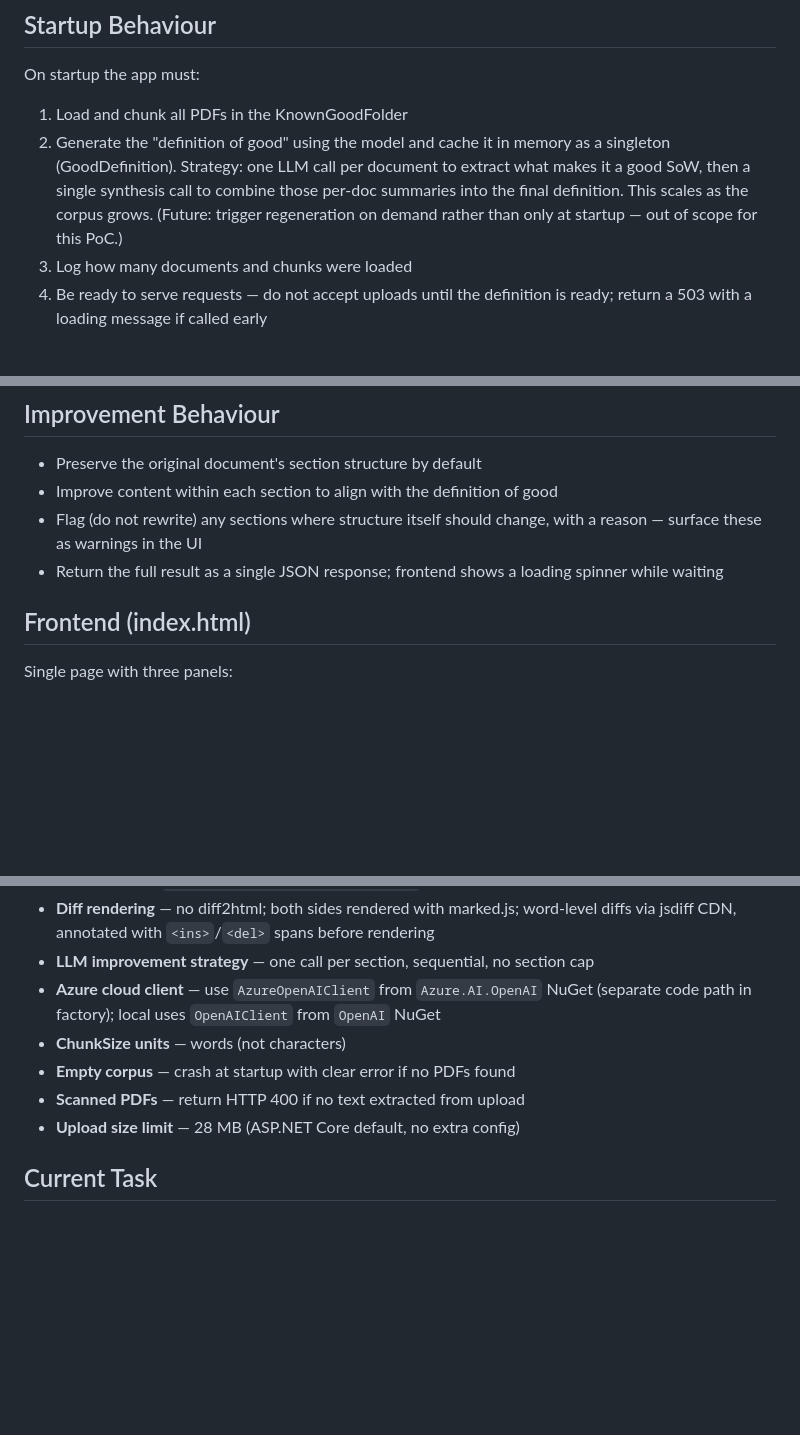
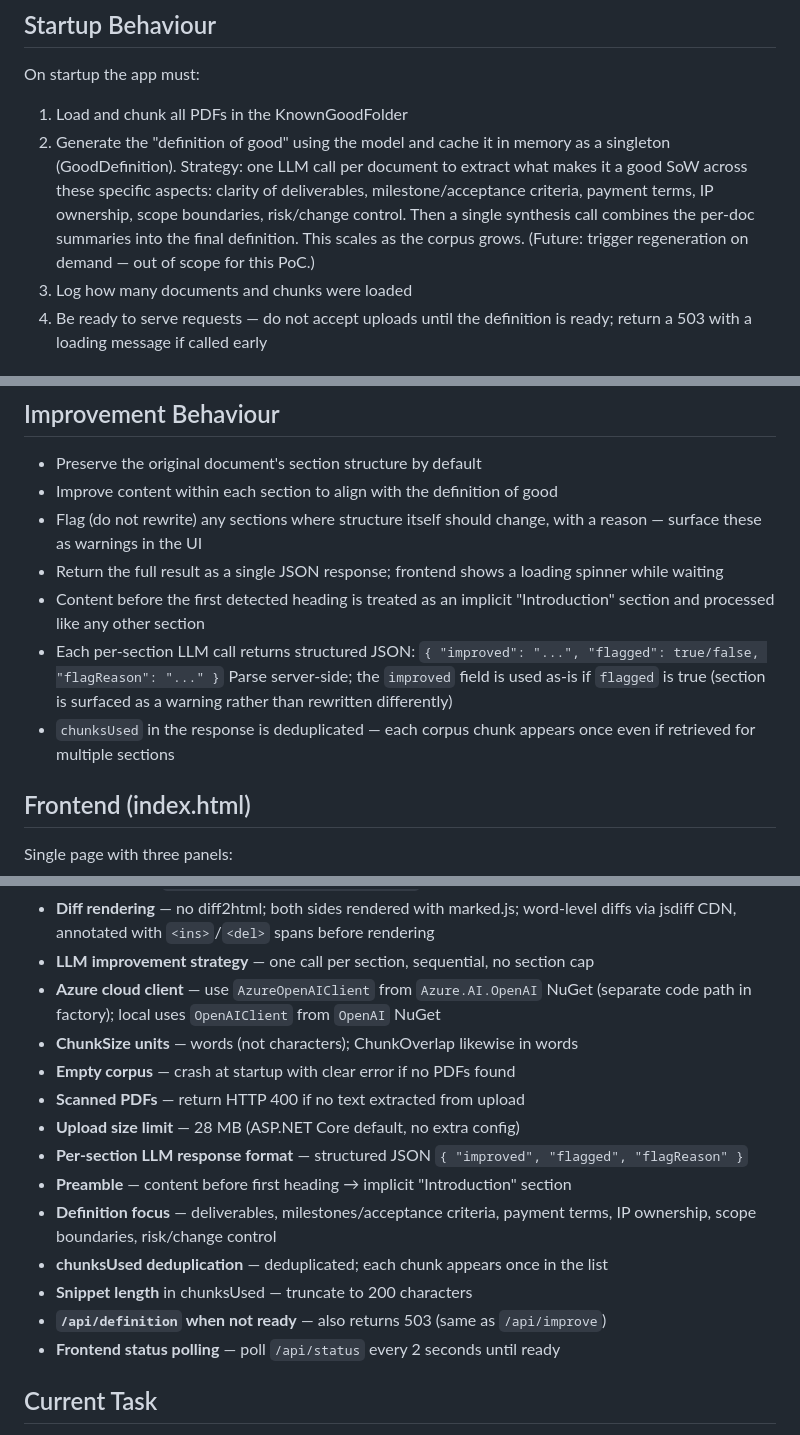
Before and after one commit to andymantell/sow-rag, a Markdown page: CLAUDE.md, 3 parts joined by grey strips. Drawn GitHub-style; blank space fills up the shorter version.

Commit message:
Tweak claude.md

```diff
--- a/CLAUDE.md
+++ b/CLAUDE.md
@@ -101,10 +101,12 @@ On startup the app must:
 1. Load and chunk all PDFs in the KnownGoodFolder
 2. Generate the "definition of good" using the model and cache it in
    memory as a singleton (GoodDefinition). Strategy: one LLM call per
-   document to extract what makes it a good SoW, then a single synthesis
-   call to combine those per-doc summaries into the final definition.
-   This scales as the corpus grows. (Future: trigger regeneration on
-   demand rather than only at startup — out of scope for this PoC.)
+   document to extract what makes it a good SoW across these specific
+   aspects: clarity of deliverables, milestone/acceptance criteria,
+   payment terms, IP ownership, scope boundaries, risk/change control.
+   Then a single synthesis call combines the per-doc summaries into the
+   final definition. This scales as the corpus grows. (Future: trigger
+   regeneration on demand — out of scope for this PoC.)
 3. Log how many documents and chunks were loaded
 4. Be ready to serve requests — do not accept uploads until the
    definition is ready; return a 503 with a loading message if called early
@@ -143,6 +145,14 @@ On startup the app must:
   with a reason — surface these as warnings in the UI
 - Return the full result as a single JSON response; frontend shows a
   loading spinner while waiting
+- Content before the first detected heading is treated as an implicit
+  "Introduction" section and processed like any other section
+- Each per-section LLM call returns structured JSON:
+  `{ "improved": "...", "flagged": true/false, "flagReason": "..." }`
+  Parse server-side; the `improved` field is used as-is if `flagged` is
+  true (section is surfaced as a warning rather than rewritten differently)
+- `chunksUsed` in the response is deduplicated — each corpus chunk appears
+  once even if retrieved for multiple sections
 
 ## Frontend (index.html)
 Single page with three panels:
@@ -223,10 +233,18 @@ Must include:
 - **LLM improvement strategy** — one call per section, sequential, no section cap
 - **Azure cloud client** — use `AzureOpenAIClient` from `Azure.AI.OpenAI` NuGet
   (separate code path in factory); local uses `OpenAIClient` from `OpenAI` NuGet
-- **ChunkSize units** — words (not characters)
+- **ChunkSize units** — words (not characters); ChunkOverlap likewise in words
 - **Empty corpus** — crash at startup with clear error if no PDFs found
 - **Scanned PDFs** — return HTTP 400 if no text extracted from upload
 - **Upload size limit** — 28 MB (ASP.NET Core default, no extra config)
+- **Per-section LLM response format** — structured JSON `{ "improved", "flagged", "flagReason" }`
+- **Preamble** — content before first heading → implicit "Introduction" section
+- **Definition focus** — deliverables, milestones/acceptance criteria, payment terms,
+  IP ownership, scope boundaries, risk/change control
+- **chunksUsed deduplication** — deduplicated; each chunk appears once in the list
+- **Snippet length** in chunksUsed — truncate to 200 characters
+- **`/api/definition` when not ready** — also returns 503 (same as `/api/improve`)
+- **Frontend status polling** — poll `/api/status` every 2 seconds until ready
 
 ## Current Task
 _Update this section each session to describe what to work on next._
```
